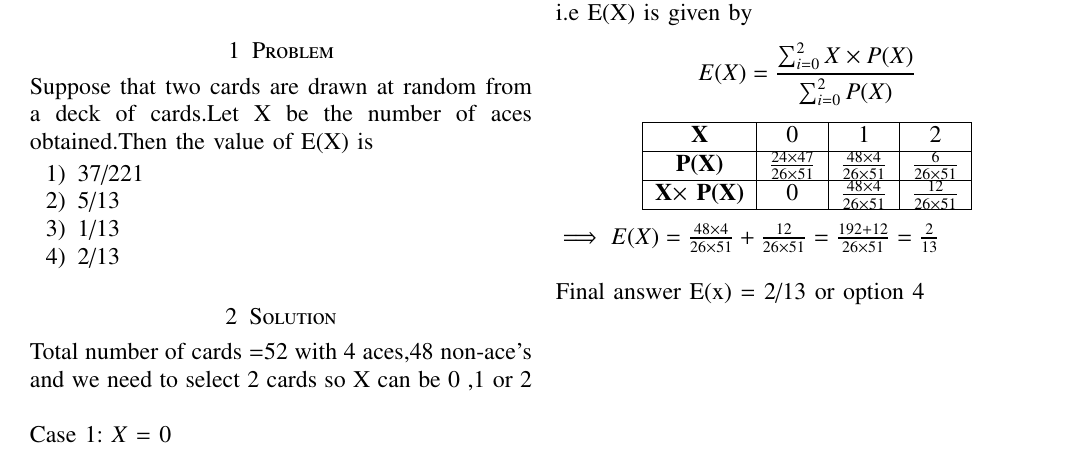
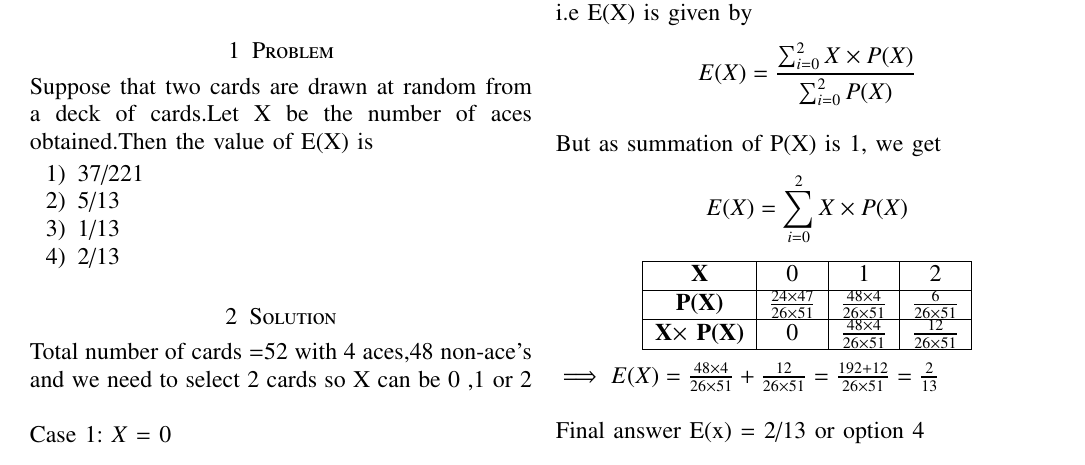
Before and after one commit to tyagio/AI1103, a LaTeX problem sheet (assignment1/assignment1.tex): part of the page, cut so that both start at the same text. Compiled offline with pdfLaTeX.

Commit message:
Update assignment1.tex

```diff
--- a/assignment1/assignment1.tex
+++ b/assignment1/assignment1.tex
@@ -162,7 +162,9 @@ Case 3: \emph{X} = 2\\
     \[Pr(X=2) = \frac{\mbox{ways of selecting 2 aces}}{\mbox{total ways of selecting 2 cards}}\]
     \[Pr(X=2) = \frac{{4 \choose 2}}{{52 \choose 2}} = \frac{6}{26\times51}\]
  now we know that E(X) denotes the average or expectation value which means that E(X) is the weighted average of all values X can take,each value being weighted by the probability of that particular event/value of X occuring\\
- i.e E(X) is given by\[E(X) = \frac{\sum_{i=0}^2 X\times P(X) }{\sum_{i=0}^2 P(X)}\]
+ i.e E(X) is given by\[E(X) = \frac{\sum_{i=0}^2 X\times P(X) }{\sum_{i=0}^2 P(X)}\]\\
+ But as summation of P(X) is 1,
+ we get\[ E(X)=\sum_{i=0}^2 X\times P(X)\]
 \begin{center}
 \begin{tabular}{|c|c|c|c|}
 \hline
```
